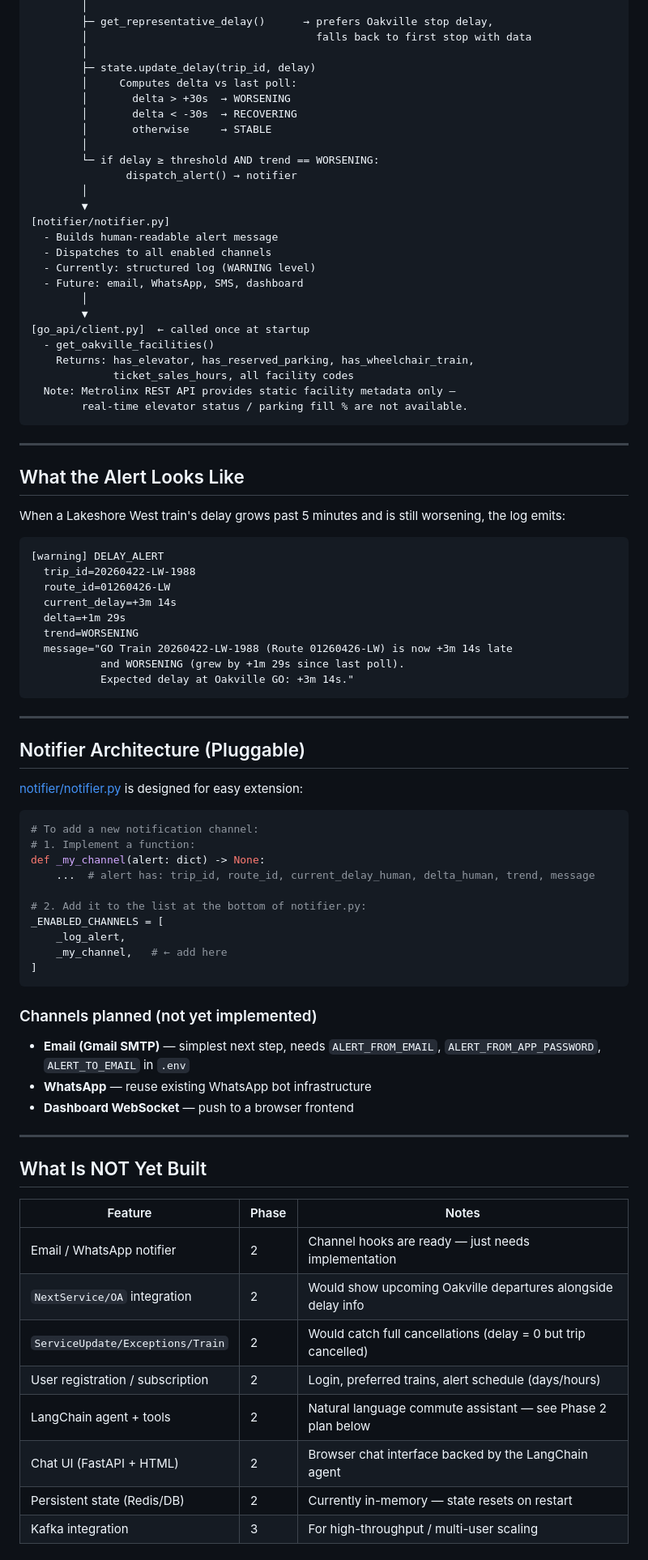
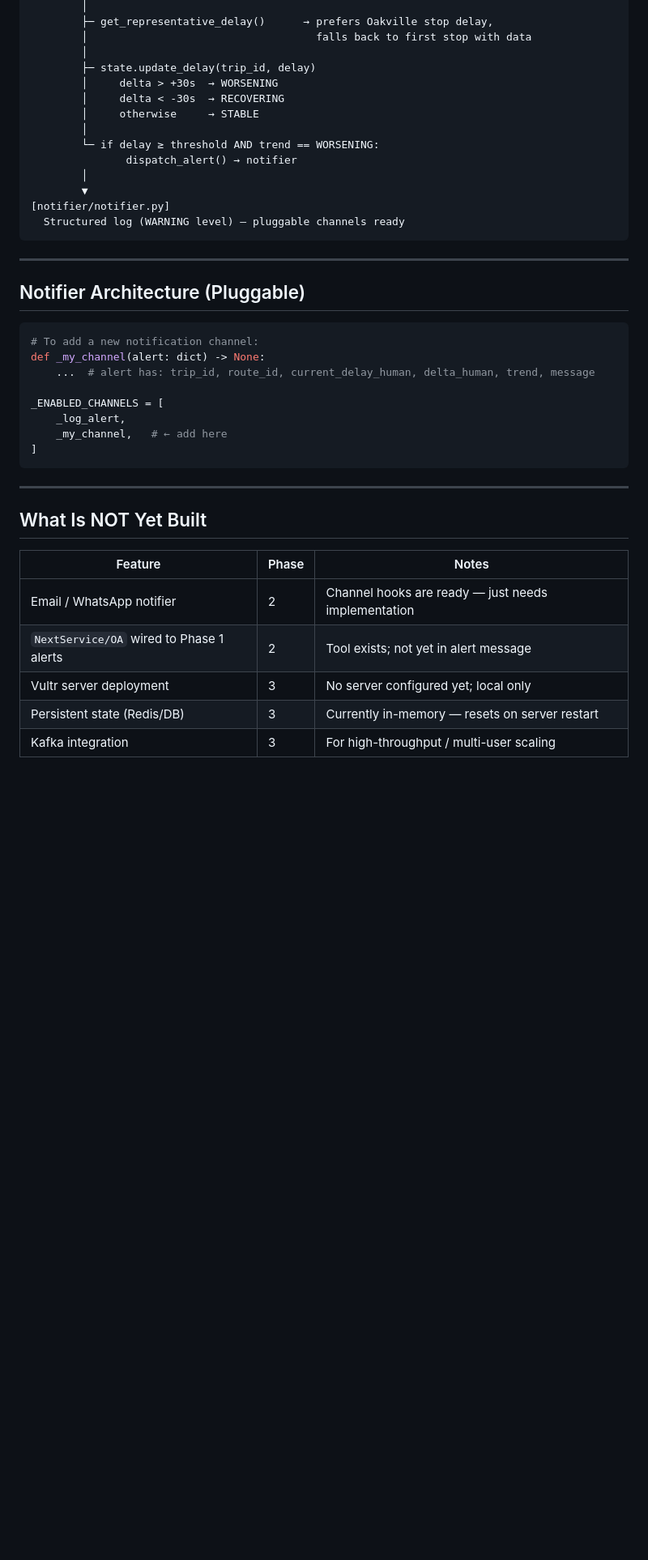
Before and after one commit to gsimhadri-ca/LiveTrackingGoTrains, a Markdown page: PROGRESS.md, the part around one of its changes. Shown at 81% size. GitHub-like rendering; blank space fills up the shorter version.

````diff
--- a/PROGRESS.md
+++ b/PROGRESS.md
@@ -106,71 +172,32 @@ Metrolinx GTFS-RT feeds
         │                                    falls back to first stop with data
         │
         ├─ state.update_delay(trip_id, delay)
-        │     Computes delta vs last poll:
-        │       delta > +30s  → WORSENING
-        │       delta < -30s  → RECOVERING
-        │       otherwise     → STABLE
+        │     delta > +30s  → WORSENING
+        │     delta < -30s  → RECOVERING
+        │     otherwise     → STABLE
         │
         └─ if delay ≥ threshold AND trend == WORSENING:
                dispatch_alert() → notifier
         │
         ▼
 [notifier/notifier.py]
-  - Builds human-readable alert message
-  - Dispatches to all enabled channels
-  - Currently: structured log (WARNING level)
-  - Future: email, WhatsApp, SMS, dashboard
-        │
-        ▼
-[go_api/client.py]  ← called once at startup
-  - get_oakville_facilities()
-    Returns: has_elevator, has_reserved_parking, has_wheelchair_train,
-             ticket_sales_hours, all facility codes
-  Note: Metrolinx REST API provides static facility metadata only —
-        real-time elevator status / parking fill % are not available.
-```
-
----
-
-## What the Alert Looks Like
-
-When a Lakeshore West train's delay grows past 5 minutes and is still worsening, the log emits:
-
-```
-[warning] DELAY_ALERT
-  trip_id=20260422-LW-1988
-  route_id=01260426-LW
-  current_delay=+3m 14s
-  delta=+1m 29s
-  trend=WORSENING
-  message="GO Train 20260422-LW-1988 (Route 01260426-LW) is now +3m 14s late
-           and WORSENING (grew by +1m 29s since last poll).
-           Expected delay at Oakville GO: +3m 14s."
+  Structured log (WARNING level) — pluggable channels ready
 ```
 
 ---
 
 ## Notifier Architecture (Pluggable)
 
-[notifier/notifier.py](notifier/notifier.py) is designed for easy extension:
-
 ```python
 # To add a new notification channel:
-# 1. Implement a function:
 def _my_channel(alert: dict) -> None:
     ...  # alert has: trip_id, route_id, current_delay_human, delta_human, trend, message
 
-# 2. Add it to the list at the bottom of notifier.py:
 _ENABLED_CHANNELS = [
     _log_alert,
     _my_channel,   # ← add here
 ]
 ```
-
-### Channels planned (not yet implemented)
-- **Email (Gmail SMTP)** — simplest next step, needs `ALERT_FROM_EMAIL`, `ALERT_FROM_APP_PASSWORD`, `ALERT_TO_EMAIL` in `.env`
-- **WhatsApp** — reuse existing WhatsApp bot infrastructure
-- **Dashboard WebSocket** — push to a browser frontend
 
 ---
 
@@ -179,10 +206,7 @@ _ENABLED_CHANNELS = [
 | Feature | Phase | Notes |
 |---|---|---|
 | Email / WhatsApp notifier | 2 | Channel hooks are ready — just needs implementation |
-| `NextService/OA` integration | 2 | Would show upcoming Oakville departures alongside delay info |
-| `ServiceUpdate/Exceptions/Train` | 2 | Would catch full cancellations (delay = 0 but trip cancelled) |
-| User registration / subscription | 2 | Login, preferred trains, alert schedule (days/hours) |
-| LangChain agent + tools | 2 | Natural language commute assistant — see Phase 2 plan below |
-| Chat UI (FastAPI + HTML) | 2 | Browser chat interface backed by the LangChain agent |
-| Persistent state (Redis/DB) | 2 | Currently in-memory — state resets on restart |
+| `NextService/OA` wired to Phase 1 alerts | 2 | Tool exists; not yet in alert message |
+| Vultr server deployment | 3 | No server configured yet; local only |
+| Persistent state (Redis/DB) | 3 | Currently in-memory — resets on server restart |
 | Kafka integration | 3 | For high-throughput / multi-user scaling |
````
Also changed, not shown: other parts of PROGRESS.md (+95 -91 lines).
